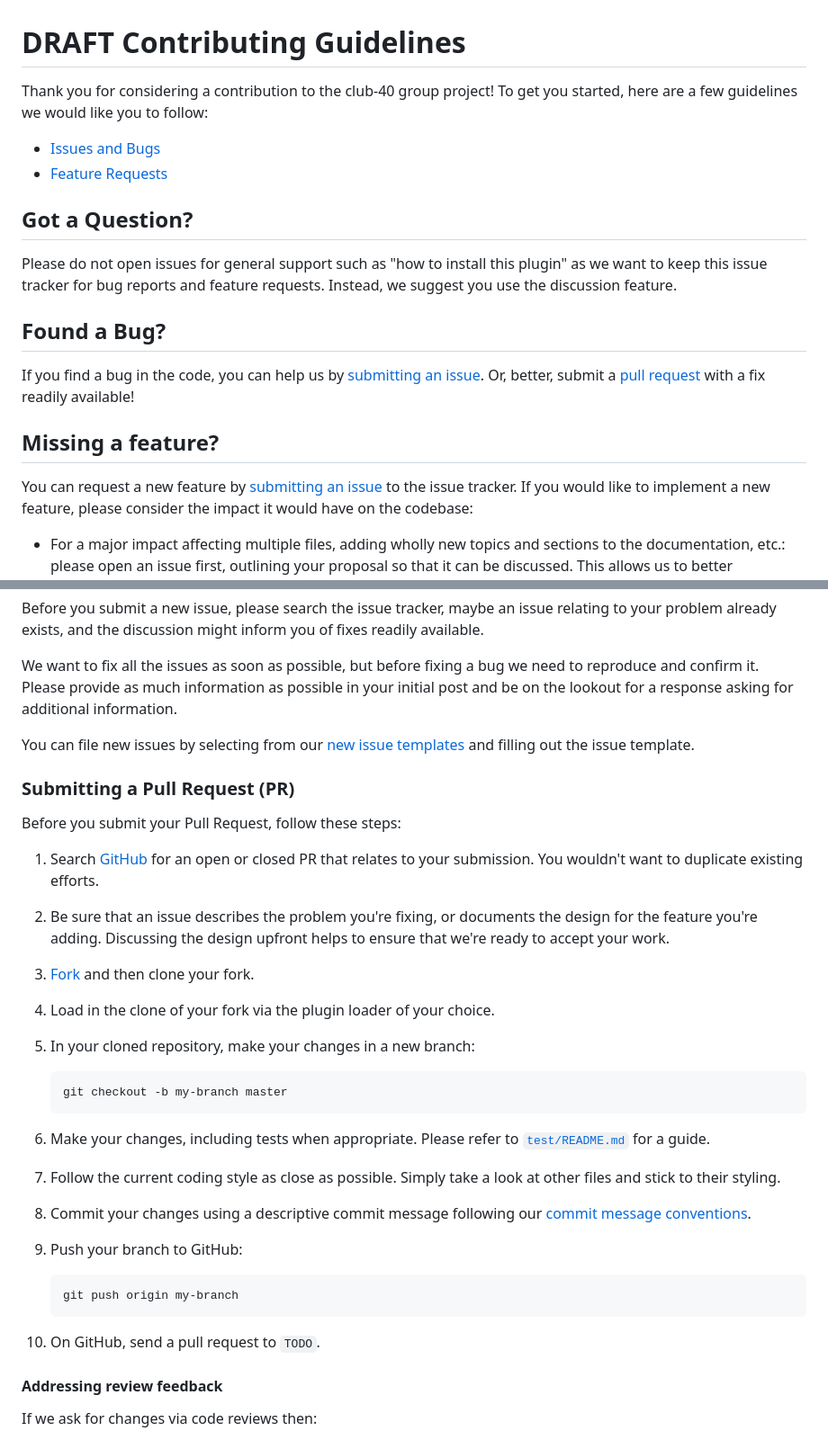
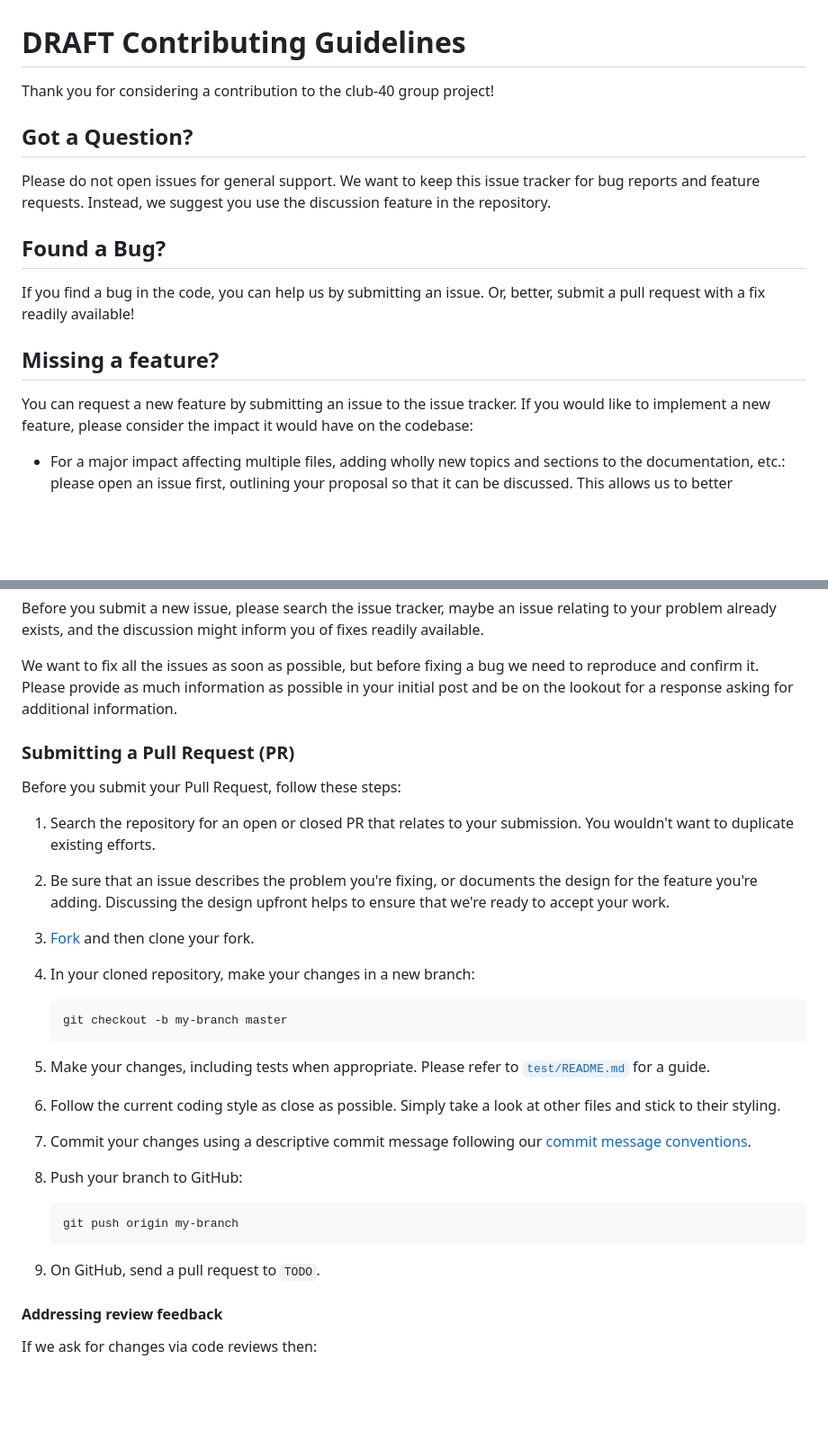
Before and after one commit to club-40/odin-pantry, a Markdown page: CONTRIBUTING.md, 2 parts joined by grey strips. Shown: that part at 90% size. Drawn GitHub-style; blank space fills up the shorter version.

Commit message:
Documentation: remove extra tags / fix numbering

````diff
--- a/CONTRIBUTING.md
+++ b/CONTRIBUTING.md
@@ -1,23 +1,20 @@
 # DRAFT Contributing Guidelines
 
-Thank you for considering a contribution to the club-40 group project! To get you started, here are a few guidelines we would like you to follow:
+Thank you for considering a contribution to the club-40 group project!
 
-* [Issues and Bugs](#issue)
-* [Feature Requests](#feature)
+## Got a Question?
 
-## <a name="question"></a> Got a Question?
+Please do not open issues for general support. We want to keep this issue tracker
+for bug reports and feature requests. Instead, we suggest you use the discussion feature in the repository.
 
-Please do not open issues for general support such as "how to install this plugin" as we want to keep this issue tracker
-for bug reports and feature requests. Instead, we suggest you use the discussion feature.
+## Found a Bug?
 
-## <a name="issue"></a> Found a Bug?
+If you find a bug in the code, you can help us by submitting an issue.
+Or, better, submit a pull request with a fix readily available!
 
-If you find a bug in the code, you can help us by [submitting an issue](#submit-issue).
-Or, better, submit a [pull request](#submit-pr) with a fix readily available!
+## Missing a feature?
 
-## <a name="feature"></a> Missing a feature?
-
-You can request a new feature by [submitting an issue](#submit-issue) to the issue tracker.
+You can request a new feature by submitting an issue to the issue tracker.
 If you would like to implement a new feature, please consider the impact it would have on the codebase:
 
 * For a major impact affecting multiple files, adding wholly new topics and sections to the documentation, etc.:
@@ -35,42 +32,35 @@ and the discussion might inform you of fixes readily available.
 
 We want to fix all the issues as soon as possible, but before fixing a bug we need to reproduce and confirm it. Please provide as much information as possible in your initial post and be on the lookout for a response asking for additional information.
 
-You can file new issues by selecting from our
-[new issue templates]( TODO ) and filling out the issue template.
-
-### <a name="submit-pr"></a> Submitting a Pull Request (PR)
+### Submitting a Pull Request (PR)
 
 Before you submit your Pull Request, follow these steps:
 
-1. Search [GitHub](TODO ) for an open or closed PR that relates to your submission.
+1. Search the repository for an open or closed PR that relates to your submission.
    You wouldn't want to duplicate existing efforts.
+2. Be sure that an issue describes the problem you're fixing, or documents the design for the feature you're adding.
+   Discussing the design upfront helps to ensure that we're ready to accept your work.
+3. [Fork](https://github.com/Club-40/group-project-1 ) and then clone your fork.
 
-1. Be sure that an issue describes the problem you're fixing, or documents the design for the feature you're adding.
-   Discussing the design upfront helps to ensure that we're ready to accept your work.
-
-1. [Fork](https://github.com/Club-40/group-project-1 ) and then clone your fork.
-
-1. Load in the clone of your fork via the plugin loader of your choice.
-
-1. In your cloned repository, make your changes in a new branch:
+4. In your cloned repository, make your changes in a new branch:
 
     ```shell
     git checkout -b my-branch master
     ```
 
-1. Make your changes, including tests when appropriate. Please refer to [`test/README.md`](TODO ) for a guide.
+5. Make your changes, including tests when appropriate. Please refer to [`test/README.md`](TODO ) for a guide.
 
-2. Follow the current coding style as close as possible. Simply take a look at other files and stick to their styling.
+6. Follow the current coding style as close as possible. Simply take a look at other files and stick to their styling.
 
-3. Commit your changes using a descriptive commit message following our [commit message conventions](#commit).
+7. Commit your changes using a descriptive commit message following our [commit message conventions](TODO).
 
-4. Push your branch to GitHub:
+8. Push your branch to GitHub:
 
    ```shell
    git push origin my-branch
    ```
 
-5. On GitHub, send a pull request to `TODO`.
+9. On GitHub, send a pull request to `TODO`.
 
 #### Addressing review feedback
 
````
Also changed, not shown: other parts of CONTRIBUTING.md (+10 -10 lines).
